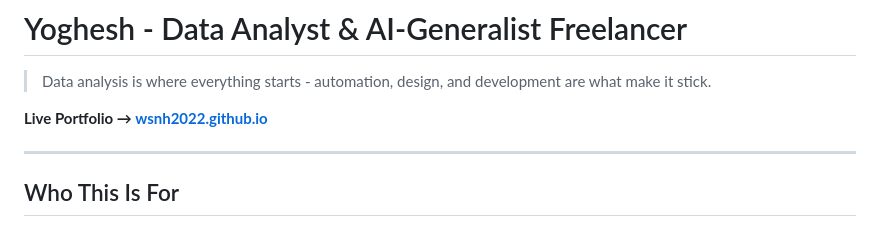
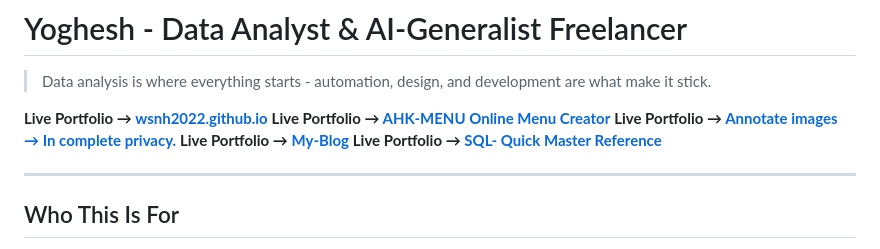
Before and after one commit to wsnh2022/wsnh2022.github.io, a Markdown page: README.md, the part around the change. Drawn GitHub-style.

Commit message:
other useful links updated into readme.md

```diff
--- a/README.md
+++ b/README.md
@@ -3,6 +3,10 @@
 > Data analysis is where everything starts - automation, design, and development are what make it stick.
 
 **Live Portfolio → [wsnh2022.github.io](https://wsnh2022.github.io/)**
+**Live Portfolio → [AHK-MENU Online Menu Creator](https://wsnh2022.github.io/ahkmenu)**
+**Live Portfolio → [Annotate images → In complete privacy.](https://wsnh2022.github.io/)**
+**Live Portfolio → [My-Blog](https://github.com/wsnh2022/blog)**
+**Live Portfolio → [SQL- Quick Master Reference](https://wsnh2022.github.io/sql-reference)**
 
 ---
 
```
